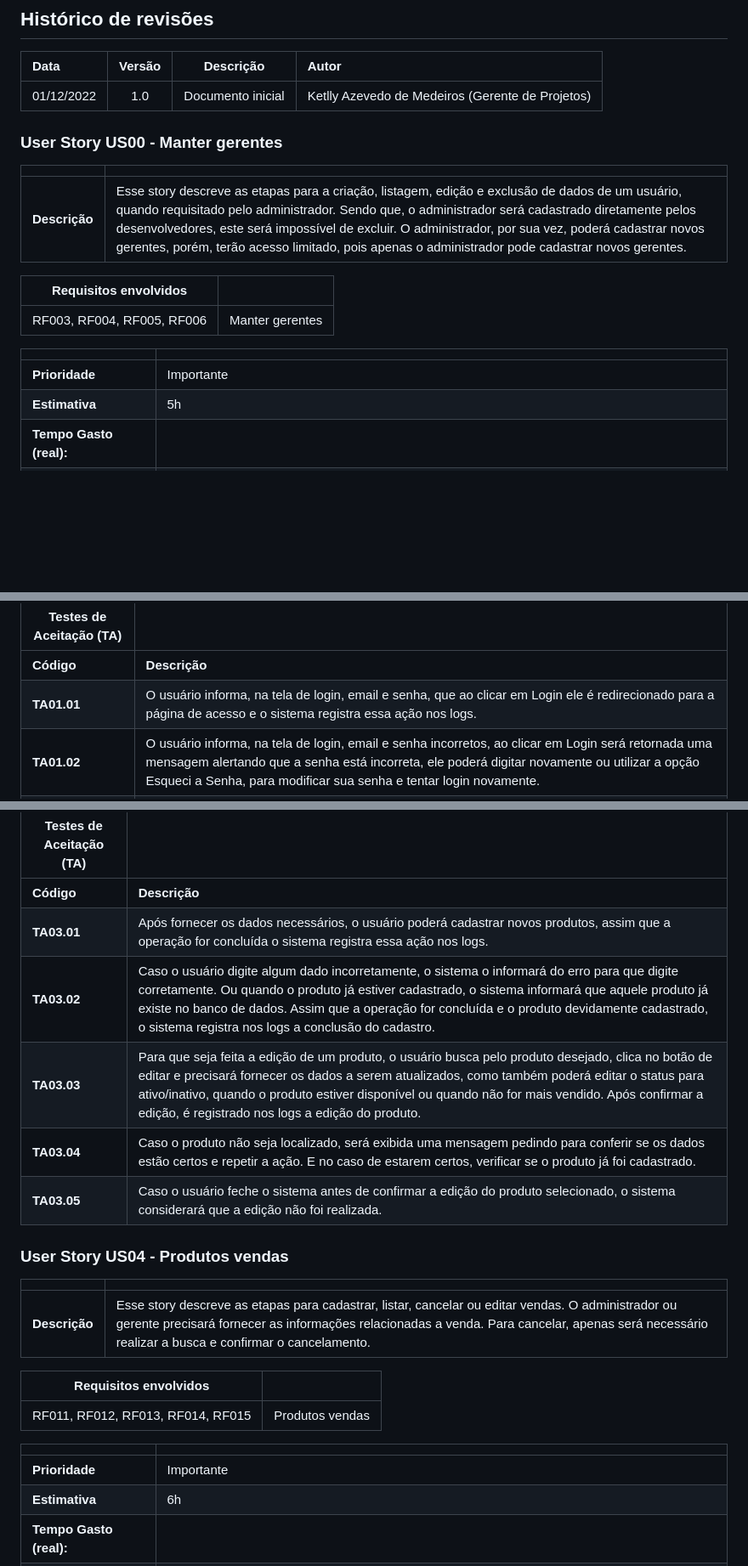
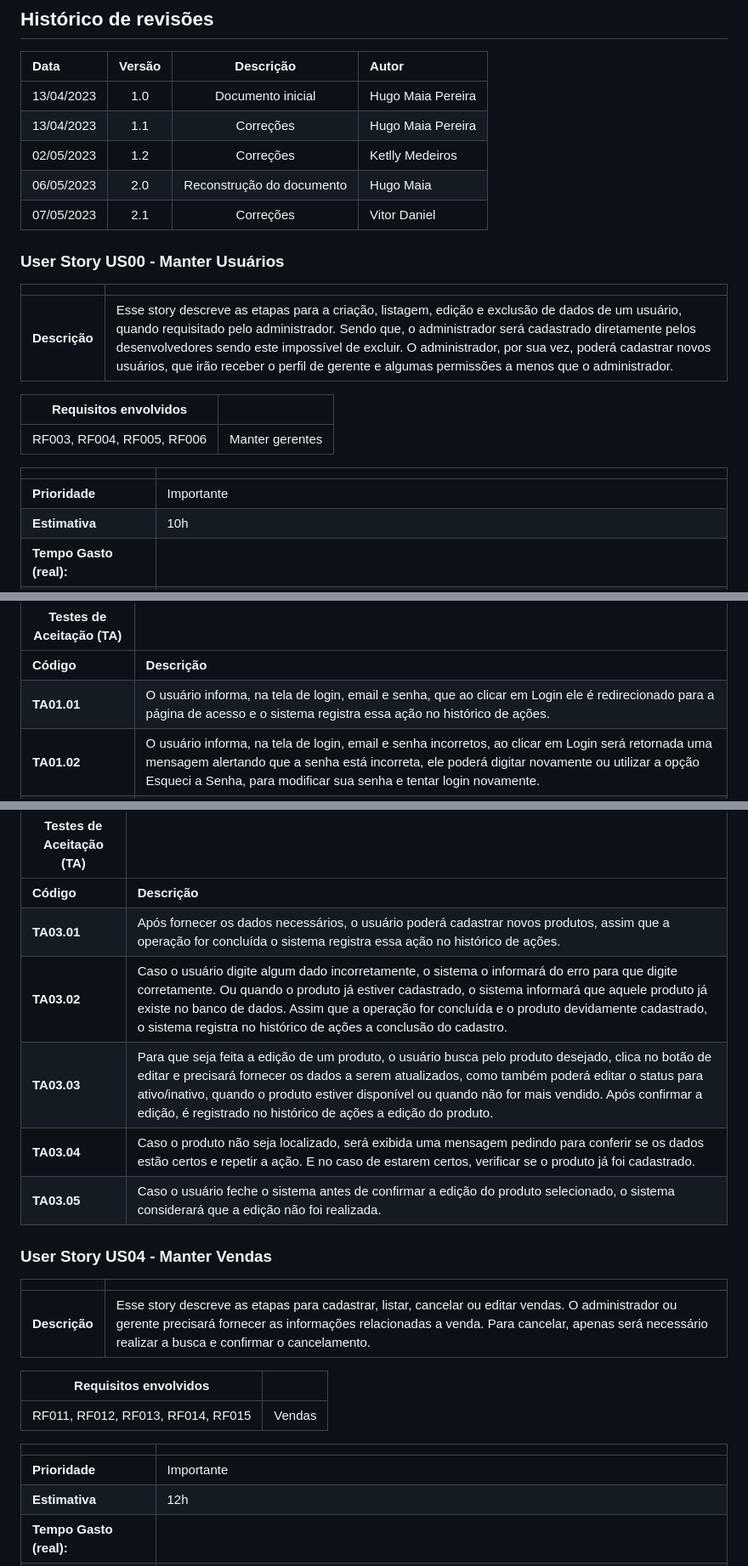
Before and after one commit to vitordaniel31/sisvenda, a Markdown page: docs/client-doc-userstories.md, 3 parts joined by grey strips. Shown: that part at 85% size. GitHub-like rendering; blank space fills up the shorter version.

Commit message:
Correções

```diff
--- a/docs/client-doc-userstories.md
+++ b/docs/client-doc-userstories.md
@@ -12,14 +12,18 @@ Este documento descreve os User Stories criados a partir da Lista de Requisitos
 
 | Data       | Versão  | Descrição                          | Autor                          |
 | :--------- | :-----: | :--------------------------------: | :----------------------------- |
-| 01/12/2022 | 1.0   | Documento inicial  | Ketlly Azevedo de Medeiros (Gerente de Projetos) |
+| 13/04/2023 | 1.0   | Documento inicial  | Hugo Maia Pereira |
+| 13/04/2023 | 1.1   | Correções  | Hugo Maia Pereira |
+| 02/05/2023 | 1.2   | Correções  | Ketlly Medeiros |
+| 06/05/2023 | 2.0   | Reconstrução do documento  | Hugo Maia |
+| 07/05/2023 | 2.1   | Correções  | Vitor Daniel |
 
 
-### User Story US00 - Manter gerentes
+### User Story US00 - Manter Usuários
 
 |               |                                                                |
 | ------------- | :------------------------------------------------------------- |
-| **Descrição** | Esse story descreve as etapas para a criação, listagem, edição e exclusão de dados de um usuário, quando requisitado pelo administrador. Sendo que, o administrador será cadastrado diretamente pelos desenvolvedores, este será impossível de excluir. O administrador, por sua vez, poderá cadastrar novos gerentes, porém, terão acesso limitado, pois apenas o administrador pode cadastrar novos gerentes. |
+| **Descrição** | Esse story descreve as etapas para a criação, listagem, edição e exclusão de dados de um usuário, quando requisitado pelo administrador. Sendo que, o administrador será cadastrado diretamente pelos desenvolvedores sendo este impossível de excluir. O administrador, por sua vez, poderá cadastrar novos usuários, que irão receber o perfil de gerente e algumas permissões a menos que o administrador. |
 
 | **Requisitos envolvidos** |                                                    |
 | -------------     | :------------------------------------------------------------- |
@@ -28,7 +32,7 @@ Este documento descreve os User Stories criados a partir da Lista de Requisitos
 |                           |                                     |
 | ------------------------- | ----------------------------------- |
 | **Prioridade**            | Importante                           |
-| **Estimativa**            | 5h                             	  |
+| **Estimativa**            | 10h                             	  |
 | **Tempo Gasto (real):**   |                                     |
 | **Tamanho Funcional**     | 20                                  |
 | **Analista**            	| Vitor (responsável por especificar/detalhar o US).                              |
@@ -79,7 +83,7 @@ Este documento descreve os User Stories criados a partir da Lista de Requisitos
 | Testes de Aceitação (TA) |  |
 | ------------------ | --------- |
 | **Código**      | **Descrição** |
-| **TA01.01** | O usuário informa, na tela de login, email e senha, que ao clicar em Login ele é redirecionado para a página de acesso e o sistema registra essa ação nos logs. |
+| **TA01.01** | O usuário informa, na tela de login, email e senha, que ao clicar em Login ele é redirecionado para a página de acesso e o sistema registra essa ação no histórico de ações. |
 | **TA01.02** | O usuário informa, na tela de login, email e senha incorretos, ao clicar em Login será retornada uma mensagem alertando que a senha está incorreta, ele poderá digitar novamente ou utilizar a opção Esqueci a Senha, para modificar sua senha e tentar login novamente. |
 | **TA01.03** | O sistema informará ao usuário caso tente realizar login com algum campo em branco, o alerta será no campo que estiver em branco. Mensagem: Campo necessário não informado. |
 
@@ -144,14 +148,14 @@ Este documento descreve os User Stories criados a partir da Lista de Requisitos
 | Testes de Aceitação (TA) |  |
 | ------------------ | --------- |
 | **Código**      | **Descrição** |
-| **TA03.01** | Após fornecer os dados necessários, o usuário poderá cadastrar novos produtos, assim que a operação for concluída o sistema registra essa ação nos logs. |
-| **TA03.02** | Caso o usuário digite algum dado incorretamente, o sistema o informará do erro para que digite corretamente. Ou quando o produto já estiver cadastrado, o sistema informará que aquele produto já existe no banco de dados. Assim que a operação for concluída e o produto devidamente cadastrado, o sistema registra nos logs a conclusão do cadastro.|
-| **TA03.03** | Para que seja feita a edição de um produto, o usuário busca pelo produto desejado, clica no botão de editar e precisará fornecer os dados a serem atualizados, como também poderá editar o status para ativo/inativo, quando o produto estiver disponível ou quando não for mais vendido. Após confirmar a edição, é registrado nos logs a edição do produto.|
+| **TA03.01** | Após fornecer os dados necessários, o usuário poderá cadastrar novos produtos, assim que a operação for concluída o sistema registra essa ação no histórico de ações. |
+| **TA03.02** | Caso o usuário digite algum dado incorretamente, o sistema o informará do erro para que digite corretamente. Ou quando o produto já estiver cadastrado, o sistema informará que aquele produto já existe no banco de dados. Assim que a operação for concluída e o produto devidamente cadastrado, o sistema registra no histórico de ações a conclusão do cadastro.|
+| **TA03.03** | Para que seja feita a edição de um produto, o usuário busca pelo produto desejado, clica no botão de editar e precisará fornecer os dados a serem atualizados, como também poderá editar o status para ativo/inativo, quando o produto estiver disponível ou quando não for mais vendido. Após confirmar a edição, é registrado no histórico de ações a edição do produto.|
 | **TA03.04** | Caso o produto não seja localizado, será exibida uma mensagem pedindo para conferir se os dados estão certos e repetir a ação. E no caso de estarem certos, verificar se o produto já foi cadastrado.|
 | **TA03.05** | Caso o usuário feche o sistema antes de confirmar a edição do produto selecionado, o sistema considerará que a edição não foi realizada. |
 
 
-### User Story US04 - Produtos vendas
+### User Story US04 - Manter Vendas
 
 
 |               |                                                                |
@@ -162,13 +166,13 @@ Este documento descreve os User Stories criados a partir da Lista de Requisitos
 
 | **Requisitos envolvidos** |                                                    |
 | -------------     | :------------------------------------------------------------- |
-| RF011, RF012, RF013, RF014, RF015      | Produtos vendas
+| RF011, RF012, RF013, RF014, RF015  |    Vendas
 
 
 |                           |                                     |
 | ------------------------- | ----------------------------------- |
 | **Prioridade**            | Importante                           |
-| **Estimativa**            | 6h                             	  |
+| **Estimativa**            | 12h                             	  |
 | **Tempo Gasto (real):**   |                                     |
 | **Tamanho Funcional**     | 20                                  |
 | **Analista**            	| Vitor (responsável por especificar/detalhar o US).                              |
```
Also changed, not shown: other parts of docs/client-doc-userstories.md (+18 -18 lines).
